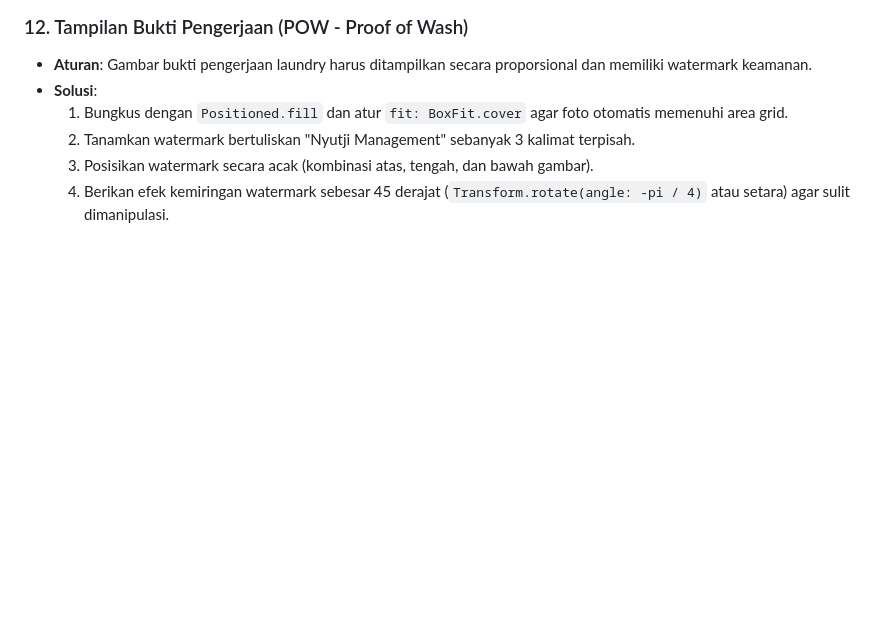
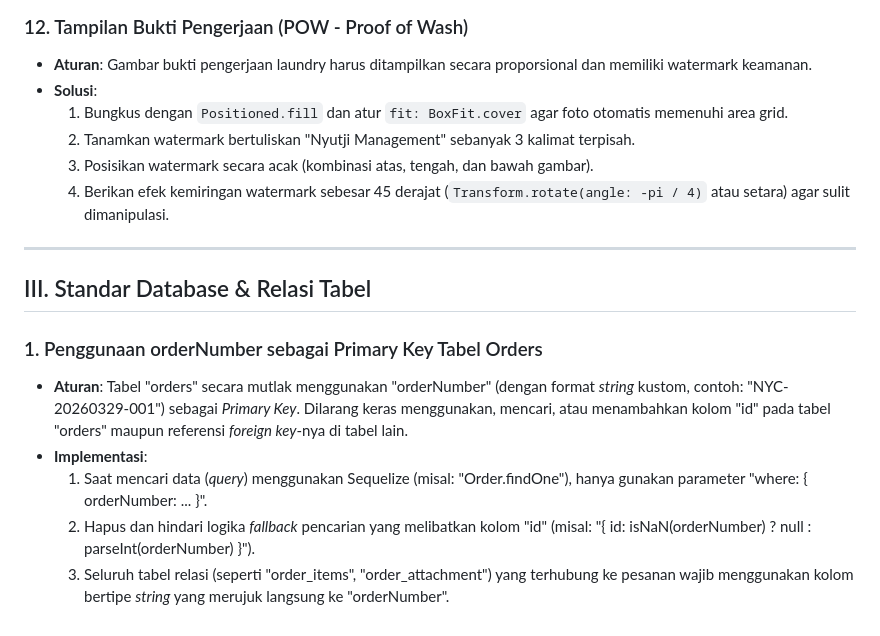
Before and after one commit to nyutjimanagement-source/nyutji-frontend, a Markdown page: .agents/AGENTS.md, the part around the change. Rendered like a GitHub page; blank space fills up the shorter version.

Commit message:
docs: add rule to strictly use orderNumber and forbid Order.id fallback

```diff
--- a/.agents/AGENTS.md
+++ b/.agents/AGENTS.md
@@ -92,3 +92,14 @@ Aturan ini harus dipatuhi secara otomatis oleh semua asisten AI saat membuat ata
   2. Tanamkan watermark bertuliskan "Nyutji Management" sebanyak 3 kalimat terpisah.
   3. Posisikan watermark secara acak (kombinasi atas, tengah, dan bawah gambar).
   4. Berikan efek kemiringan watermark sebesar 45 derajat (`Transform.rotate(angle: -pi / 4)` atau setara) agar sulit dimanipulasi.
+
+---
+
+## III. Standar Database & Relasi Tabel
+
+### 1. Penggunaan orderNumber sebagai Primary Key Tabel Orders
+* **Aturan**: Tabel "orders" secara mutlak menggunakan "orderNumber" (dengan format *string* kustom, contoh: "NYC-20260329-001") sebagai *Primary Key*. Dilarang keras menggunakan, mencari, atau menambahkan kolom "id" pada tabel "orders" maupun referensi *foreign key*-nya di tabel lain.
+* **Implementasi**:
+  1. Saat mencari data (*query*) menggunakan Sequelize (misal: "Order.findOne"), hanya gunakan parameter "where: { orderNumber: ... }".
+  2. Hapus dan hindari logika *fallback* pencarian yang melibatkan kolom "id" (misal: "{ id: isNaN(orderNumber) ? null : parseInt(orderNumber) }").
+  3. Seluruh tabel relasi (seperti "order_items", "order_attachment") yang terhubung ke pesanan wajib menggunakan kolom bertipe *string* yang merujuk langsung ke "orderNumber".
```
